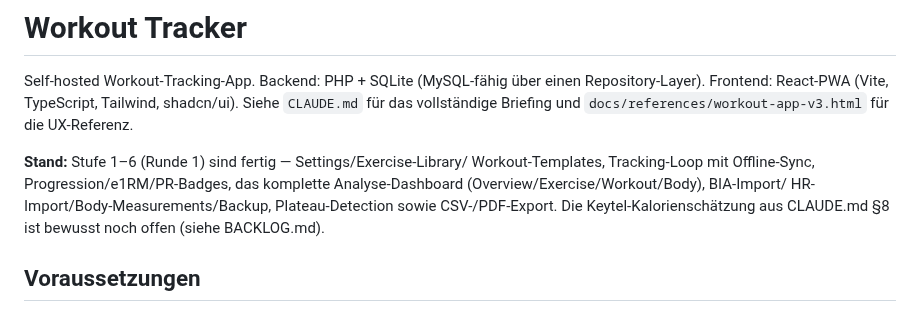
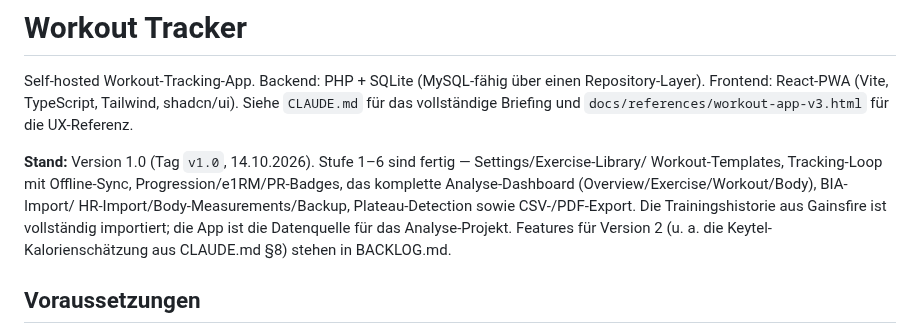
Before and after one commit to kaywiegand/gym-tracker-app, a Markdown page: README.md, the part around the change. Drawn GitHub-style.

Commit message:
docs: version 1.0 — backlog features for version 2, readme, process log
Co-Authored-By: Claude Opus 5.5 <noreply@anthropic.com>

```diff
--- a/README.md
+++ b/README.md
@@ -5,12 +5,13 @@ einen Repository-Layer). Frontend: React-PWA (Vite, TypeScript, Tailwind,
 shadcn/ui). Siehe `CLAUDE.md` für das vollständige Briefing und
 `docs/references/workout-app-v3.html` für die UX-Referenz.
 
-**Stand:** Stufe 1–6 (Runde 1) sind fertig — Settings/Exercise-Library/
+**Stand:** Version 1.0 (Tag `v1.0`, 14.10.2026). Stufe 1–6 sind fertig — Settings/Exercise-Library/
 Workout-Templates, Tracking-Loop mit Offline-Sync, Progression/e1RM/PR-Badges,
 das komplette Analyse-Dashboard (Overview/Exercise/Workout/Body), BIA-Import/
 HR-Import/Body-Measurements/Backup, Plateau-Detection sowie CSV-/PDF-Export.
-Die Keytel-Kalorienschätzung aus CLAUDE.md §8 ist bewusst noch offen (siehe
-BACKLOG.md).
+Die Trainingshistorie aus Gainsfire ist vollständig importiert; die App ist
+die Datenquelle für das Analyse-Projekt. Features für Version 2 (u. a. die
+Keytel-Kalorienschätzung aus CLAUDE.md §8) stehen in BACKLOG.md.
 
 ## Voraussetzungen
 
```
Also changed, not shown: BACKLOG.md (+12 -3 lines), PROCESS_LOG.md (+18 -0 lines).
